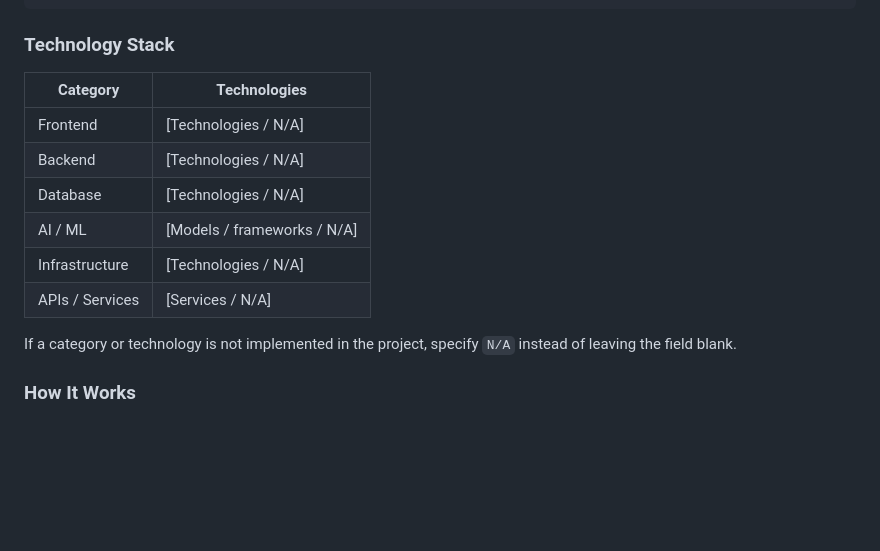
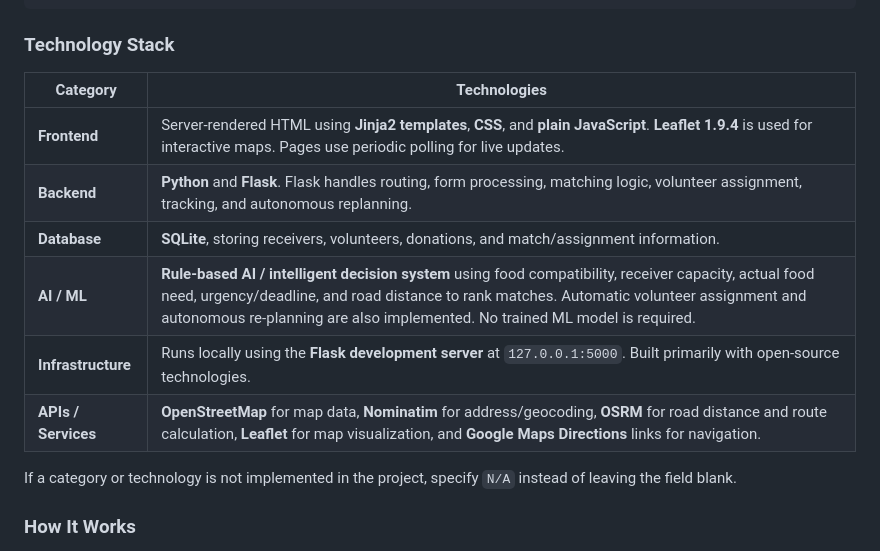
Before and after one commit to AestheticAsh08/HTF-008AIgnite, a Markdown page: README.md, the part around the change. GitHub-like rendering; blank space fills up the shorter version.

```diff
--- a/README.md
+++ b/README.md
@@ -101,14 +101,15 @@ Another important aspect of NOURA is that AI is not being added simply as a chat
 ### Technology Stack
 
 
-| Category        | Technologies                |
-| --------------- | --------------------------- |
-| Frontend        | [Technologies / N/A]        |
-| Backend         | [Technologies / N/A]        |
-| Database        | [Technologies / N/A]        |
-| AI / ML         | [Models / frameworks / N/A] |
-| Infrastructure  | [Technologies / N/A]        |
-| APIs / Services | [Services / N/A]            |
+| Category            | Technologies                                                                                                                                                                                                                                                                         |
+| ------------------- | ------------------------------------------------------------------------------------------------------------------------------------------------------------------------------------------------------------------------------------------------------------------------------------ |
+| **Frontend**        | Server-rendered HTML using **Jinja2 templates**, **CSS**, and **plain JavaScript**. **Leaflet 1.9.4** is used for interactive maps. Pages use periodic polling for live updates.                                                                                                     |
+| **Backend**         | **Python** and **Flask**. Flask handles routing, form processing, matching logic, volunteer assignment, tracking, and autonomous replanning.                                                                                                                                         |
+| **Database**        | **SQLite**, storing receivers, volunteers, donations, and match/assignment information.                                                                                                                                                                                              |
+| **AI / ML**         | **Rule-based AI / intelligent decision system** using food compatibility, receiver capacity, actual food need, urgency/deadline, and road distance to rank matches. Automatic volunteer assignment and autonomous re-planning are also implemented. No trained ML model is required. |
+| **Infrastructure**  | Runs locally using the **Flask development server** at `127.0.0.1:5000`. Built primarily with open-source technologies.                                                                                                                                                              |
+| **APIs / Services** | **OpenStreetMap** for map data, **Nominatim** for address/geocoding, **OSRM** for road distance and route calculation, **Leaflet** for map visualization, and **Google Maps Directions** links for navigation.                                                                       |
+
 
 
 If a category or technology is not implemented in the project, specify `N/A` instead of leaving the field blank.
```
